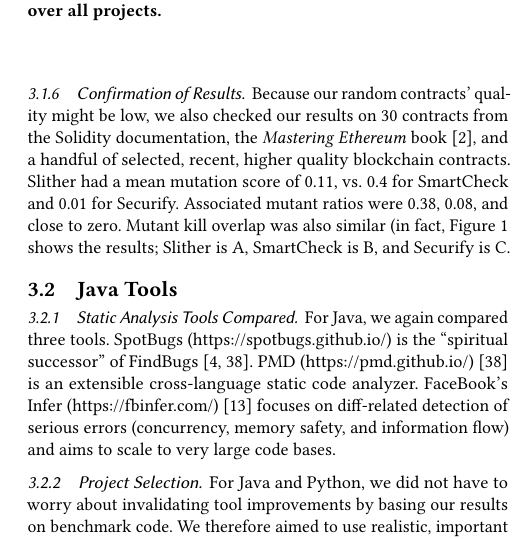
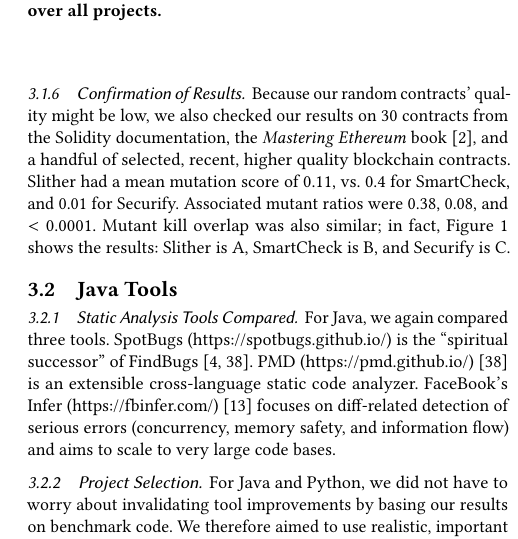
Before and after one commit to agroce/staticmutantpaper, a LaTeX paper (staticmutate.tex, which reads experiments.tex): part of one column of page 8 of 11, cut so that both start at the same text. Compiled offline with pdfLaTeX.

Commit message:
Add confirmation stuff

```diff
--- a/experiments.tex
+++ b/experiments.tex
@@ -145,7 +145,7 @@ Examining the first 100 mutants in the unprioritized lists for SmartCheck and Se
 {\tt return} problem noted in the introduction, or replacing {\tt msg.sender} with {\tt tx.origin}; Slither, of course, has a detector for misuses of {\tt tx.origin}, and we believe (but are not sure) that almost all of the differences with respect to such changes are due to intentional behavior. SmartCheck and Securify tend to identify most (though not all) uses of {\tt tx.origin} as incorrect, while Slither has a more selective rule, intended to reduce false positives.
 It is hard to scale our efforts here to a larger experiment, since writing and submitting changes to static analysis tools is always going to be a fairly onerous task, but we believe that our successful addition of new detectors, and the ease of identifying good candidate detectors using mutant prioritization supports a limited affirmative answer to {\bf RQ5} and {\bf RQ6}.
 
-\subsubsection{Confirmation of Results}  Because our random contracts' quality might be low, we also checked our results on 30 contracts from the Solidity documentation, the \emph{Mastering Ethereum} book \cite{masteringEth}, and a handful of selected, recent, higher quality blockchain contracts.  Slither had a mean mutation score of 0.11, vs. 0.4 for SmartCheck and 0.01 for Securify.  Associated mutant ratios were 0.38, 0.08, and close to zero.  Mutant kill overlap was also similar (in fact, Figure \ref{fig:examplevenn} shows the results; Slither is A, SmartCheck is B, and Securify is C.
+\subsubsection{Confirmation of Results}  Because our random contracts' quality might be low, we also checked our results on 30 contracts from the Solidity documentation, the \emph{Mastering Ethereum} book \cite{masteringEth}, and a handful of selected, recent, higher quality blockchain contracts.  Slither had a mean mutation score of 0.11, vs. 0.4 for SmartCheck, and 0.01 for Securify.  Associated mutant ratios were 0.38, 0.08, and $<$ 0.0001.  Mutant kill overlap was also similar; in fact, Figure \ref{fig:examplevenn} shows the results: Slither is A, SmartCheck is B, and Securify is C.
 
 \subsection{Java Tools}
 
```
